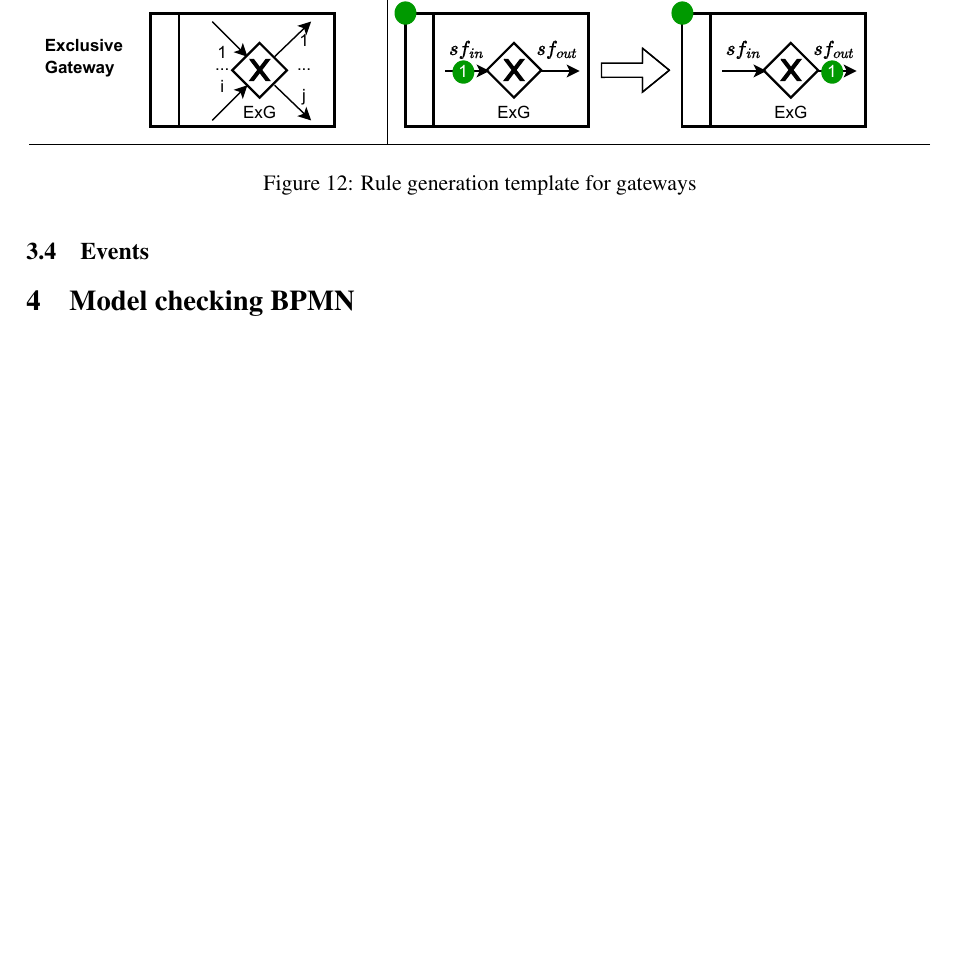
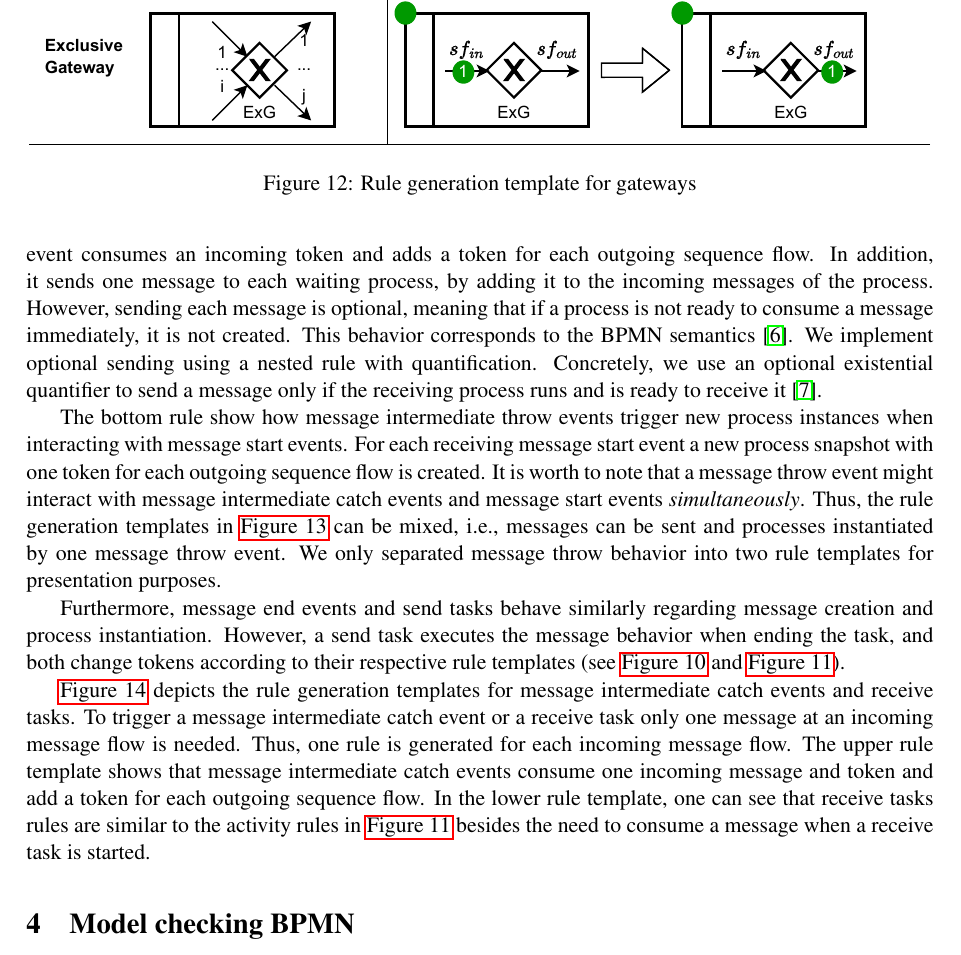
Before and after one commit to timKraeuter/TERMGRAPH-2022, a LaTeX paper (main.tex): part of page 8 of 14, cut so that both start at the same text, the shorter picture padded with empty space. Compiled offline with pdfLaTeX; a LaTeX package or settings file that is missing is left out.

Commit message:
Message event templates described

```diff
--- a/main.tex
+++ b/main.tex
@@ -308,25 +308,52 @@ However, the resulting rule is simple since it only moves a token from an incomi
 % Mention unsupported types?
 \subsection{Events}
 % Message throw
+\autoref{fig:ThrowEventTemplates} depicts the rule generation templates for message intermediate throw events.
+% Message throw with intermediate catch message events
+The upper rule describes how message throw events interact with message intermediate catch events.
+A message throw event consumes an incoming token and adds a token for each outgoing sequence flow.
+In addition, it sends one message to each waiting process, by adding it to the incoming messages of the process.
+However, sending each message is optional, meaning that if a process is not ready to consume a message immediately, it is not created.
+This behavior corresponds to the BPMN semantics \cite{objectmanagementgroupBusinessProcessModel2013}.
+We implement optional sending using a nested rule with quantification.
+Concretely, we use an optional existential quantifier to send a message only if the receiving process runs and is ready to receive it \cite{rensinkNestedQuantificationGraph2006}.
+
 \begin{figure}[h]
     \centering
     \includegraphics[width=1\textwidth]{images/throw_messages.pdf}
     \caption{Rule generation template for message throw events}
     \label{fig:ThrowEventTemplates}
 \end{figure}
-% Explain that End events behave the same.
+
+% Message throw with message start events
+The bottom rule show how message intermediate throw events trigger new process instances when interacting with message start events.
+For each receiving message start event a new process snapshot with one token for each outgoing sequence flow is created.
+It is worth to note that a message throw event might interact with message intermediate catch events and message start events \textit{simultaneously}.
+Thus, the rule generation templates in \autoref{fig:ThrowEventTemplates} can be mixed, i.e., messages can be sent and processes instantiated by one message throw event.
+We only separated message throw behavior into two rule templates for presentation purposes.
+
 % Explain the similarity to Send-tasks.
-% Explain currently, only one incoming sequence flow is allowed
+Furthermore, message end events and send tasks behave similarly regarding message creation and process instantiation.
+However, a send task executes the message behavior when ending the task, and both change tokens according to their respective rule templates (see \autoref{fig:StartAndEndTemplate} and \autoref{fig:ActivityTemplates}).
+% Explain currently, only one incoming sequence flow is allowed (not done).
 
 % Message catch + Receive Task
+\autoref{fig:CatchMessageTemplates} depicts the rule generation templates for message intermediate catch events and receive tasks.
+To trigger a message intermediate catch event or a receive task only one message at an incoming message flow is needed.
+Thus, one rule is generated for each incoming message flow.
+The upper rule template shows that message intermediate catch events consume one incoming message and token and add a token for each outgoing sequence flow.
+In the lower rule template, one can see that receive tasks rules are similar to the activity rules in \autoref{fig:ActivityTemplates} besides the need to consume a message when a receive task is started.
 \begin{figure}[h]
     \centering
     \includegraphics[width=1\textwidth]{images/catch_messages.pdf}
     \caption{Rule generation template for message catch events and receive tasks}
     \label{fig:CatchMessageTemplates}
 \end{figure}
+
+% Link (maybe if space)
+
+% Not enough space for:
 % Signal
-% Link
 % Terminate end
 % Boundary events
 % Event subprocesses?
```
